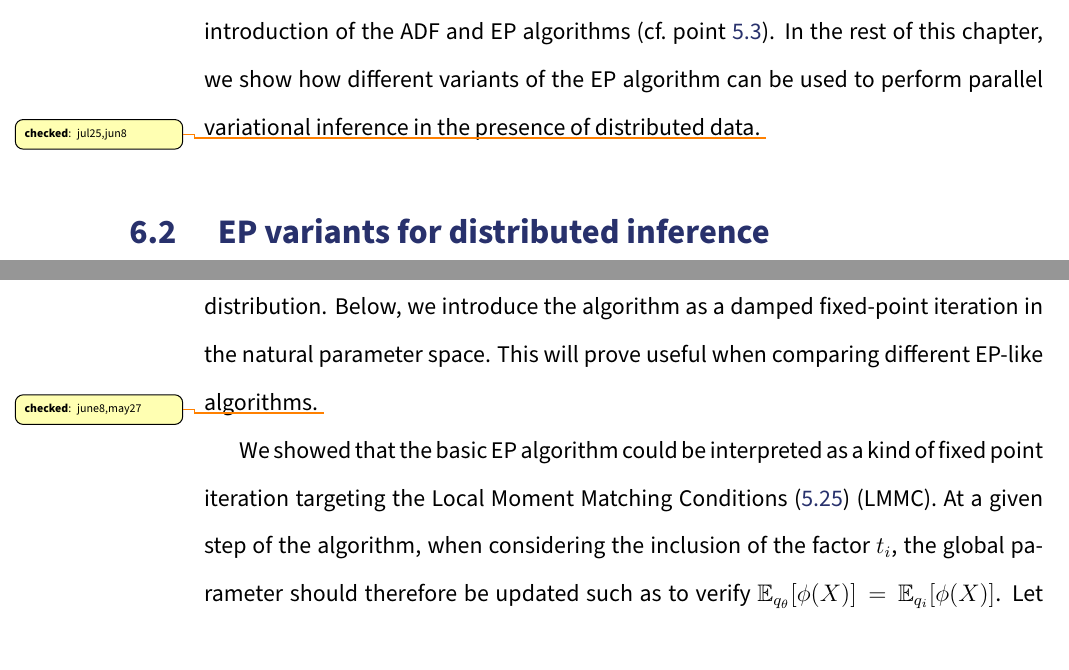
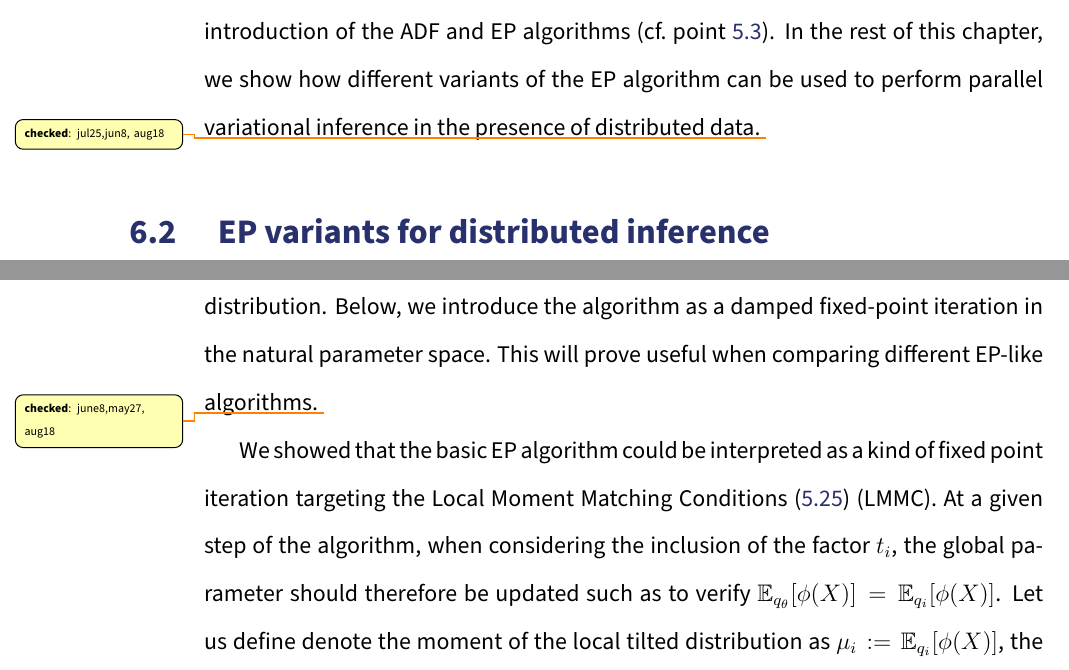
Before and after one commit to tlienart/thox, a LaTeX thesis (thesis.tex, which reads parts/snep.tex): two parts of pages 70 and 72 of 116, joined at a grey line, cut so that both start at the same text. Compiled offline with pdfLaTeX.

Commit message:
more snep

```diff
--- a/parts/snep.tex
+++ b/parts/snep.tex
@@ -19,7 +19,7 @@ where $\pi_0$ is a prior distribution. Each of the likelihood term itself factor
 It is important to stress that, in the setup considered here, each compute node has access to independent subsets of the data. In \citet{hasenclever16} we explain that this situation can occur in large scale learning but also in cases when the data cannot be shared directly (e.g.: for privacy reasons). This type of context is sometimes known as divide-and-conquer or consensus inference \citep{kleiner14,battey15,zhao16}.
 
 Defining $t_i$ to be nonnegative factors with $t_i(x)=p(y_i\st x)$, the factorised form \eqref{eq:distrposterior} reads $\pi_0(x)\prod_{i=1:K}t_i(x)$ which is the form \eqref{eq:targetfactorises} that we had used to motivate the introduction of the ADF and EP algorithms (cf.\ point \ref{s:ADF+EP}).
-In the rest of this chapter, we show how different variants of the EP algorithm can be used to perform parallel variational inference in the presence of distributed data.\check{jul25,jun8}
+In the rest of this chapter, we show how different variants of the EP algorithm can be used to perform parallel variational inference in the presence of distributed data.\check{jul25,jun8, aug18}
 
 %%%%%%%%%%%%%%%%%%%%%%%%%%%%%%%%%%%%%%%%%%%%%%%
 \section{\label{sec:ep-for-dbi}EP variants for distributed inference}
@@ -58,9 +58,10 @@ Indeed, in our general setting we do not assume that computing $\E_{q_i}[\phi(X)
 %%%%%%%%%%%%%%%%%%%%%%%%%%%%%%%%%%%%%%%%%%%%%%%%%%%%%%%%%
+
 \subsection{Damped updates in the natural parameter space}
 In their paper, \citet{xu14} suggest a method to synchronise Monte Carlo samplers ran on independent compute nodes. They call it \emph{Sequential Moment Sharing} or SMS for short. Effectively, SMS corresponds precisely to the case mentioned at the previous point consisting of running EP across multiple physical nodes while using noisy estimates of $\E_{q_i}[\phi(X)]$, the expected value of the sufficient statistics under the tilted distribution.
-Below, we introduce the algorithm as a damped fixed-point iteration in the natural parameter space. This will prove useful when comparing different EP-like algorithms.\check{june8,may27}
+Below, we introduce the algorithm as a damped fixed-point iteration in the natural parameter space. This will prove useful when comparing different EP-like algorithms.\check{june8,may27, aug18}
 
-We showed that the basic EP algorithm could be interpreted as a kind of fixed point iteration targeting the Local Moment Matching Conditions \eqref{eq:LMMC} (LMMC). At a given step of the algorithm, when considering the inclusion of the factor $t_i$, the global parameter should therefore be updated such as to verify $\E_{q_\theta}[\phi(X)]= \E_{q_i}[\phi(X)]$. Let $\mu_i:=\E_{q_i}[\phi(X)]$, the update then amounts to finding $\theta$ such that $\nabla A(\theta) = \mu_i$ or
+We showed that the basic EP algorithm could be interpreted as a kind of fixed point iteration targeting the Local Moment Matching Conditions \eqref{eq:LMMC} (LMMC). At a given step of the algorithm, when considering the inclusion of the factor $t_i$, the global parameter should therefore be updated such as to verify $\E_{q_\theta}[\phi(X)]= \E_{q_i}[\phi(X)]$. Let us define denote the moment of the local tilted distribution as $\mu_i:=\E_{q_i}[\phi(X)]$, the update then amounts to finding $\theta$ such that $\nabla A(\theta) = \mu_i$ or
 %
 \eqa{
 	\theta &\leftarrow & \nabla A^{\star}(\mu_i).	\label{eq:ep-np-update}
```
Also changed, not shown: parts/varinf.tex (+1 -1 lines), parts/snep.tex (2 more changed lines).
